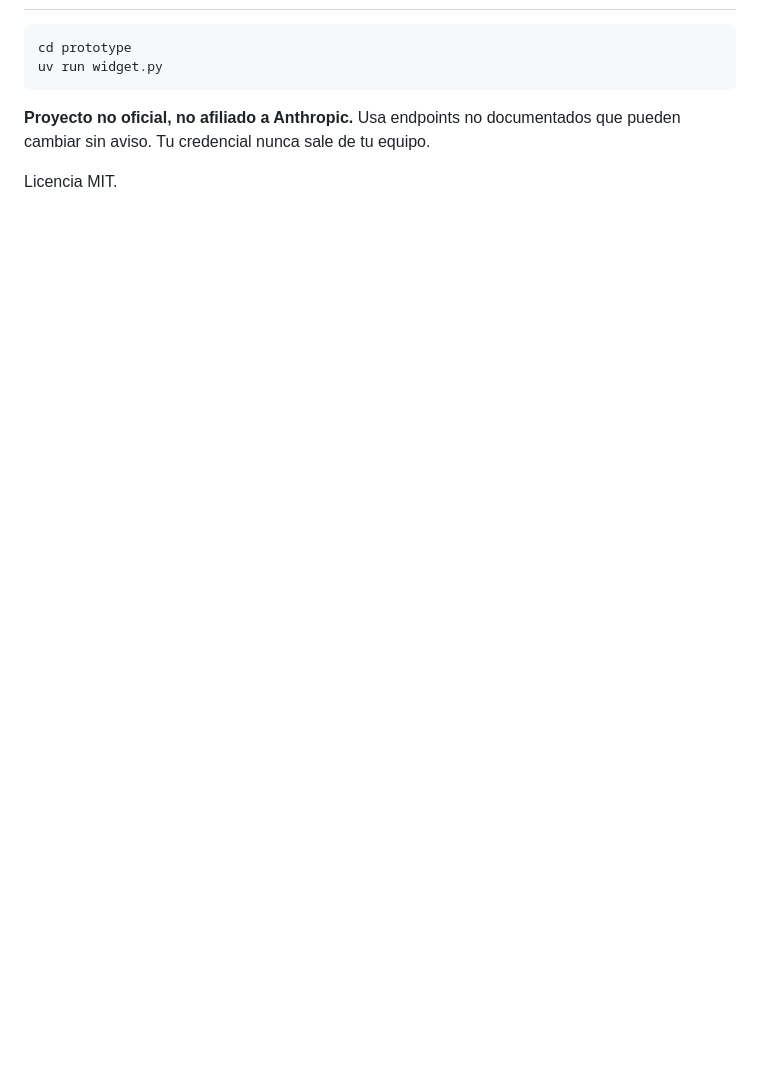
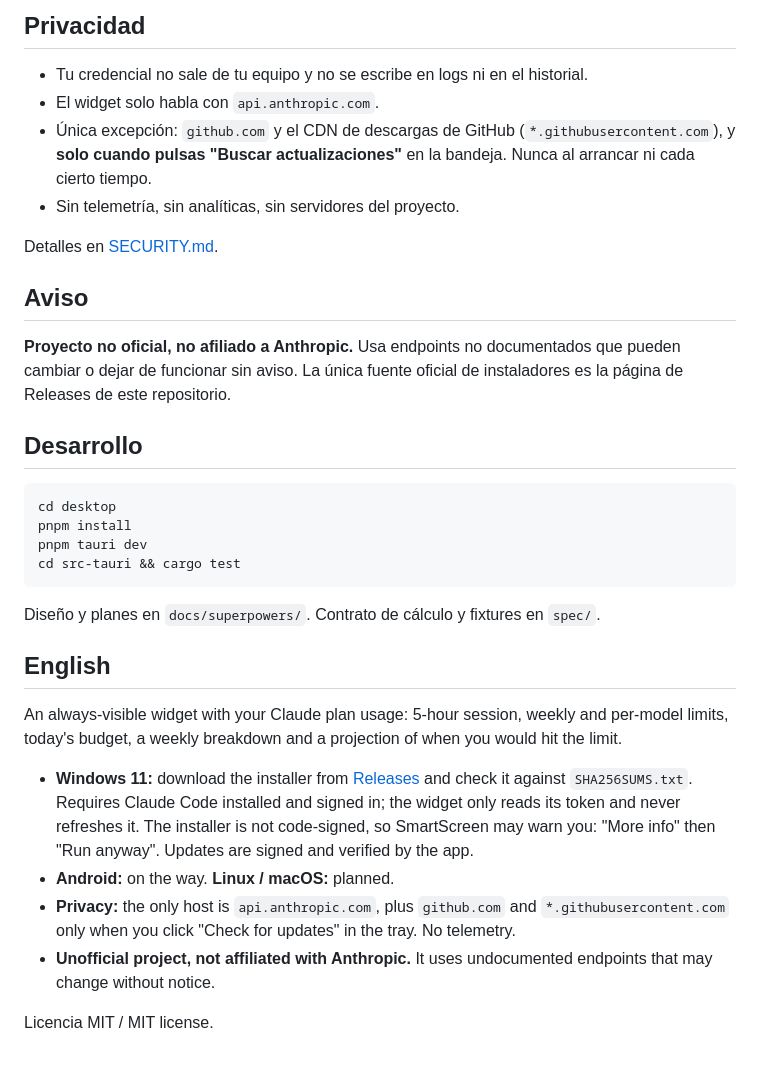
Before and after one commit to abelardodiaz/claude-usage-widgets, a Markdown page: README.md, the part around one of its changes. Rendered like a GitHub page; blank space fills up the shorter version.

````diff
--- a/README.md
+++ b/README.md
@@ -20,10 +47,45 @@ limits, today's budget, breakdown and projection) for Windows, Linux and Android
+## Privacidad
+
+- Tu credencial no sale de tu equipo y no se escribe en logs ni en el historial.
+- El widget solo habla con `api.anthropic.com`.
+- Única excepción: `github.com` y el CDN de descargas de GitHub (`*.githubusercontent.com`),
+  y **solo cuando pulsas "Buscar actualizaciones"** en la bandeja. Nunca al arrancar ni cada
+  cierto tiempo.
+- Sin telemetría, sin analíticas, sin servidores del proyecto.
+
+Detalles en [SECURITY.md](SECURITY.md).
+
+## Aviso
+
+**Proyecto no oficial, no afiliado a Anthropic.** Usa endpoints no documentados que pueden
+cambiar o dejar de funcionar sin aviso. La única fuente oficial de instaladores es la página de
+Releases de este repositorio.
+
+## Desarrollo
 
 ```bash
-cd prototype
-uv run widget.py
+cd desktop
+pnpm install
+pnpm tauri dev
+cd src-tauri && cargo test
 ```
 
-**Proyecto no oficial, no afiliado a Anthropic.** Usa endpoints no documentados que pueden
-cambiar sin aviso. Tu credencial nunca sale de tu equipo.
+Diseño y planes en `docs/superpowers/`. Contrato de cálculo y fixtures en `spec/`.
 
-Licencia MIT.
+## English
+
+An always-visible widget with your Claude plan usage: 5-hour session, weekly and per-model
+limits, today's budget, a weekly breakdown and a projection of when you would hit the limit.
+
+- **Windows 11:** download the installer from
+  [Releases](https://github.com/abelardodiaz/claude-usage-widgets/releases) and check it against
+  `SHA256SUMS.txt`. Requires Claude Code installed and signed in; the widget only reads its
+  token and never refreshes it. The installer is not code-signed, so SmartScreen may warn you:
+  "More info" then "Run anyway". Updates are signed and verified by the app.
+- **Android:** on the way. **Linux / macOS:** planned.
+- **Privacy:** the only host is `api.anthropic.com`, plus `github.com` and
+  `*.githubusercontent.com` only when you click "Check for updates" in the tray. No telemetry.
+- **Unofficial project, not affiliated with Anthropic.** It uses undocumented endpoints that may
+  change without notice.
+
+Licencia MIT / MIT license.
````
Also changed, not shown: other parts of README.md (+37 -10 lines), docs/img/widget-proyeccion.png (added), docs/img/widget.png (added), 3 other files.
